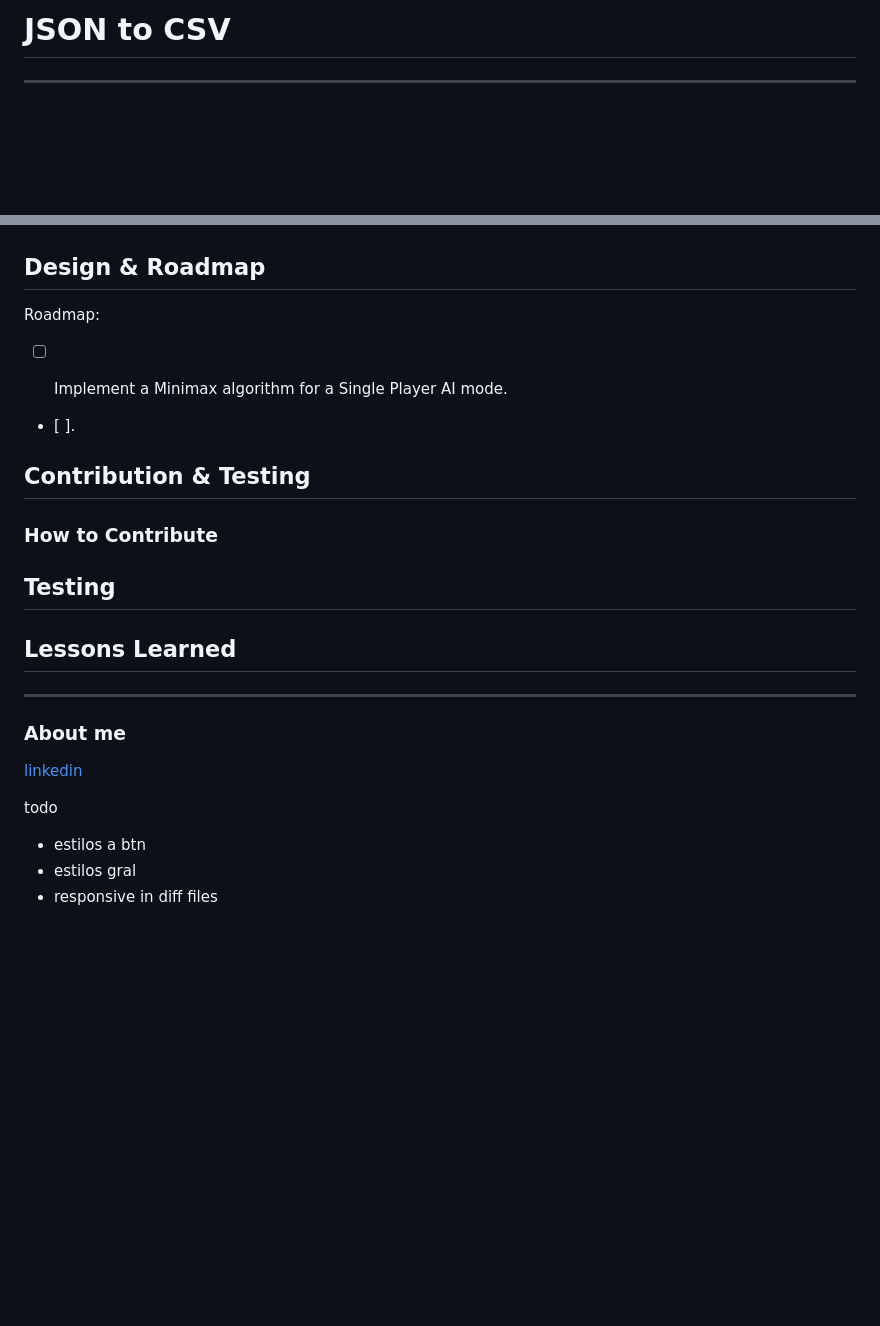
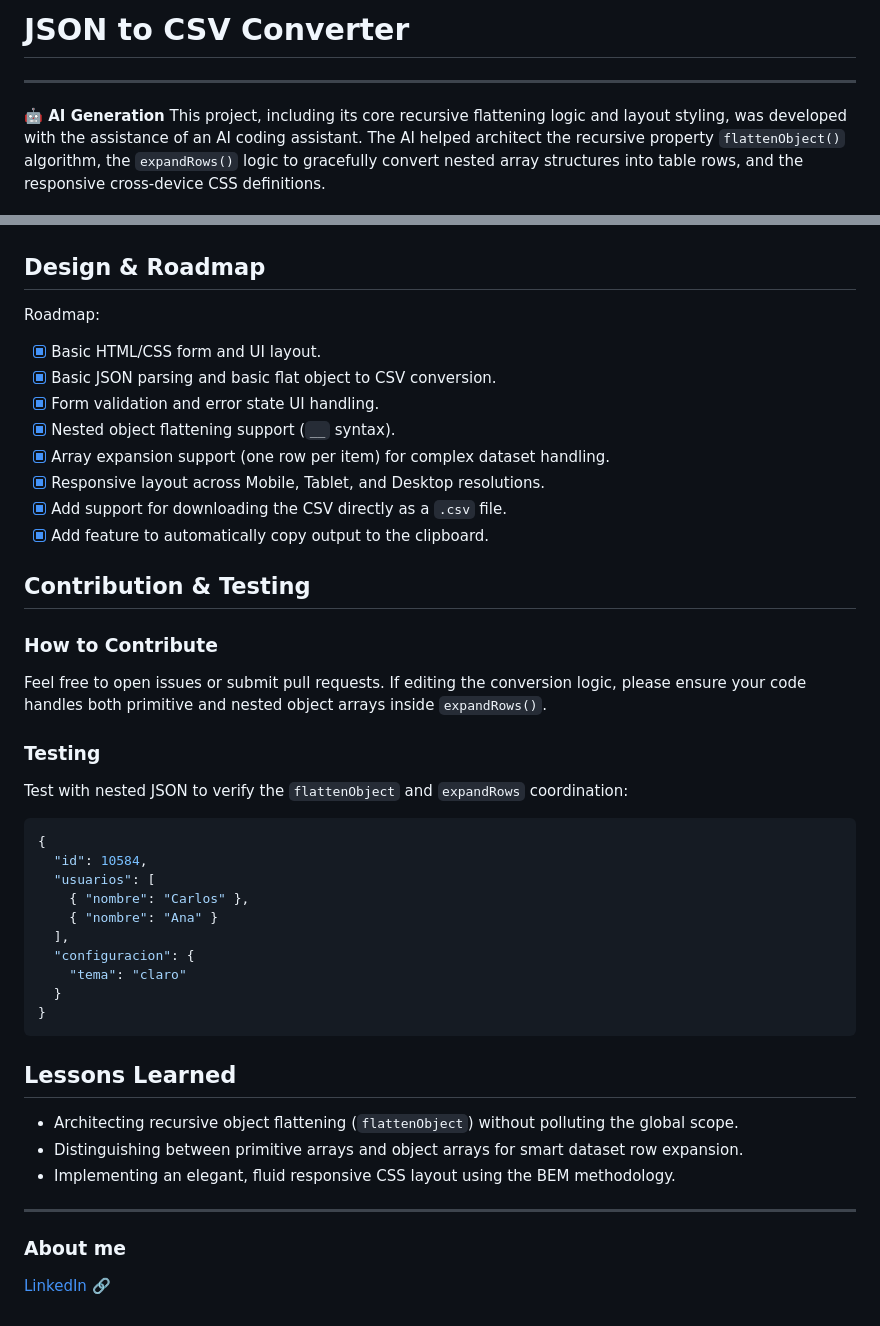
Before and after one commit to axlgoze/json-to-csv, a Markdown page: README.md, 2 parts joined by grey strips. GitHub-like rendering; blank space fills up the shorter version.

Commit message:
2)feat(*):add clipboard and download features[JIRA-1234]

````diff
--- a/README.md
+++ b/README.md
@@ -1,6 +1,7 @@
-# JSON to CSV
-
+# JSON to CSV Converter
 
 ---
 
+**🤖 AI Generation**
+This project, including its core recursive flattening logic and layout styling, was developed with the assistance of an AI coding assistant. The AI helped architect the recursive property `flattenObject()` algorithm, the `expandRows()` logic to gracefully convert nested array structures into table rows, and the responsive cross-device CSS definitions.
 
@@ -29,33 +35,45 @@ graph TD
 ```
-
 
 ## Design & Roadmap
 
-
 Roadmap:
 
-
-- [ ] Implement a Minimax algorithm for a Single Player AI mode.
-
-
-- [ ].
-
+- [x] Basic HTML/CSS form and UI layout.
+- [x] Basic JSON parsing and basic flat object to CSV conversion.
+- [x] Form validation and error state UI handling.
+- [x] Nested object flattening support (`__` syntax).
+- [x] Array expansion support (one row per item) for complex dataset handling.
+- [x] Responsive layout across Mobile, Tablet, and Desktop resolutions.
+- [x] Add support for downloading the CSV directly as a `.csv` file.
+- [x] Add feature to automatically copy output to the clipboard.
 
 ## Contribution & Testing
 ### How to Contribute
 
+Feel free to open issues or submit pull requests. If editing the conversion logic, please ensure your code handles both primitive and nested object arrays inside `expandRows()`.
 
-## Testing
+### Testing
 
+Test with nested JSON to verify the `flattenObject` and `expandRows` coordination:
+```json
+{
+  "id": 10584,
+  "usuarios": [
+    { "nombre": "Carlos" },
+    { "nombre": "Ana" }
+  ],
+  "configuracion": {
+    "tema": "claro"
+  }
+}
+```
 
 ## Lessons Learned
+
+- Architecting recursive object flattening (`flattenObject`) without polluting the global scope.
+- Distinguishing between primitive arrays and object arrays for smart dataset row expansion.
+- Implementing an elegant, fluid responsive CSS layout using the BEM methodology.
+
 ---
 ### About me
-[linkedin](https://www.linkedin.com/in/axel-reyes-wd/)
-
-
-todo
-
-- estilos a btn
-- estilos gral
-- responsive in diff files
+[LinkedIn 🔗](https://www.linkedin.com/in/axel-reyes-wd/)
````
Also changed, not shown: other parts of README.md (+14 -9 lines), assets/json-to-csv.png (added), 3 other files.
